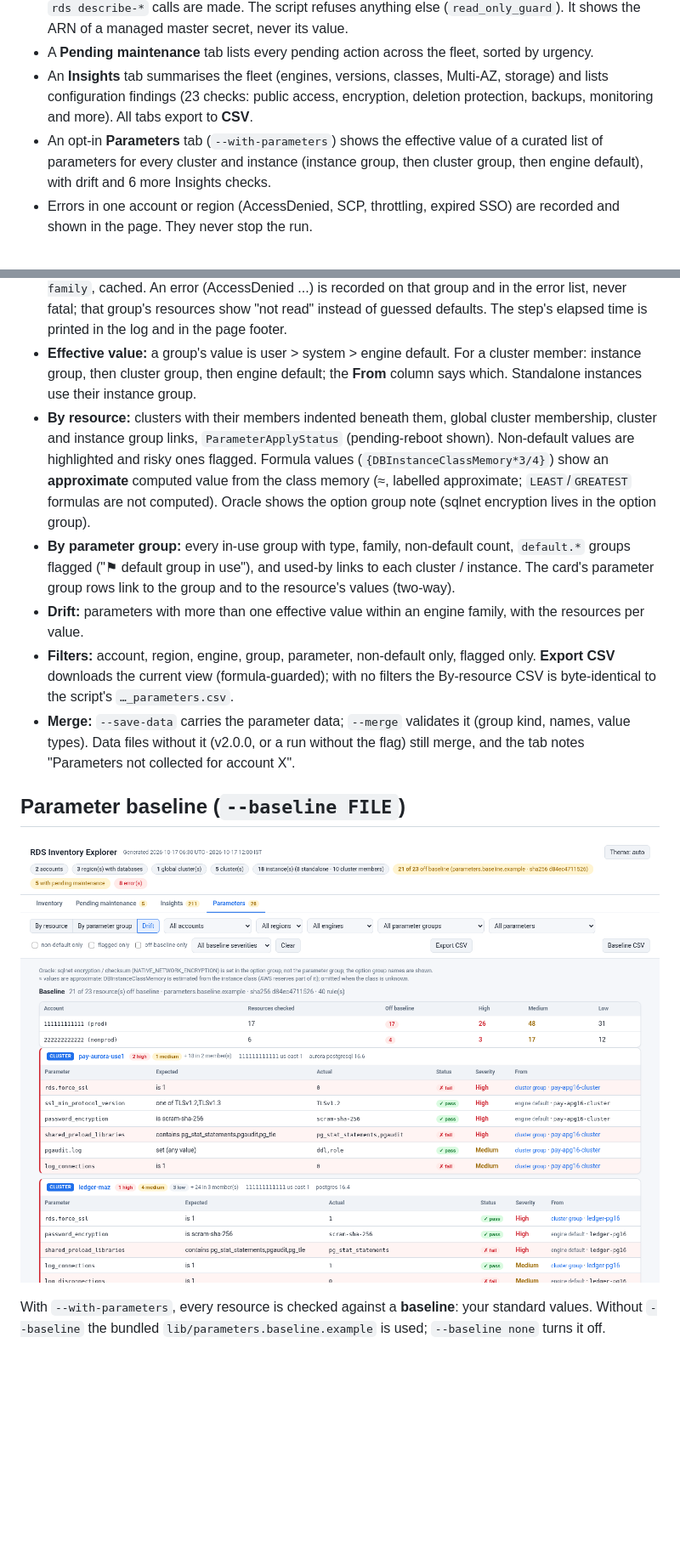
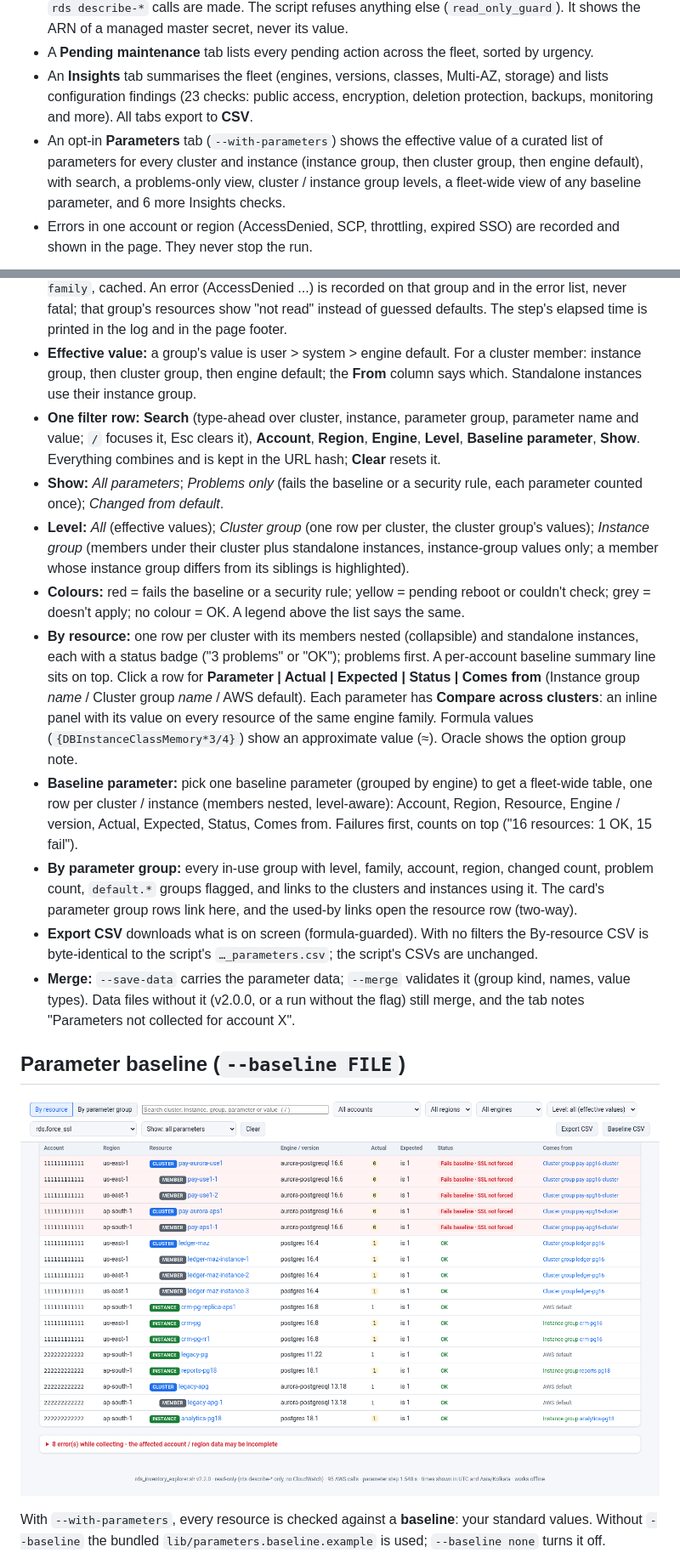
Before and after one commit to manideepgrandhi/rds-inventory-explorer, a Markdown page: README.md, 2 parts joined by grey strips. Shown at 85% size. Rendered like a GitHub page; pictures changed too: docs/baseline.png; blank space fills up the shorter version.

```diff
--- a/README.md
+++ b/README.md
@@ -6,7 +6,7 @@
 - **No CloudWatch, no secret values.** Only `sts get-caller-identity`, `ec2 describe-regions` and `rds describe-*` calls are made. The script refuses anything else (`read_only_guard`). It shows the ARN of a managed master secret, never its value.
 - A **Pending maintenance** tab lists every pending action across the fleet, sorted by urgency.
 - An **Insights** tab summarises the fleet (engines, versions, classes, Multi-AZ, storage) and lists configuration findings (23 checks: public access, encryption, deletion protection, backups, monitoring and more). All tabs export to **CSV**.
-- An opt-in **Parameters** tab (`--with-parameters`) shows the effective value of a curated list of parameters for every cluster and instance (instance group, then cluster group, then engine default), with drift and 6 more Insights checks.
+- An opt-in **Parameters** tab (`--with-parameters`) shows the effective value of a curated list of parameters for every cluster and instance (instance group, then cluster group, then engine default), with search, a problems-only view, cluster / instance group levels, a fleet-wide view of any baseline parameter, and 6 more Insights checks.
 - Errors in one account or region (AccessDenied, SCP, throttling, expired SSO) are recorded and shown in the page. They never stop the run.
 
 ![Cluster card](docs/screenshot.png)
@@ -132,10 +132,14 @@ Opt-in (`--with-parameters`, or `with-parameters=true` in the config file). Only
 
 - **Calls (read-only, few):** per region, `describe-db-parameter-groups` and `describe-db-cluster-parameter-groups` once; per **in-use** group, `describe-db(-cluster)-parameters --source user` and `--source system` (never the full page-through); engine defaults once per family and group kind per account + region with `describe-engine-default(-cluster)-parameters --db-parameter-group-family`, cached. An error (AccessDenied ...) is recorded on that group and in the error list, never fatal; that group's resources show "not read" instead of guessed defaults. The step's elapsed time is printed in the log and in the page footer.
 - **Effective value:** a group's value is user > system > engine default. For a cluster member: instance group, then cluster group, then engine default; the **From** column says which. Standalone instances use their instance group.
-- **By resource:** clusters with their members indented beneath them, global cluster membership, cluster and instance group links, `ParameterApplyStatus` (pending-reboot shown). Non-default values are highlighted and risky ones flagged. Formula values (`{DBInstanceClassMemory*3/4}`) show an **approximate** computed value from the class memory (≈, labelled approximate; `LEAST`/`GREATEST` formulas are not computed). Oracle shows the option group note (sqlnet encryption lives in the option group).
-- **By parameter group:** every in-use group with type, family, non-default count, `default.*` groups flagged ("⚑ default group in use"), and used-by links to each cluster / instance. The card's parameter group rows link to the group and to the resource's values (two-way).
-- **Drift:** parameters with more than one effective value within an engine family, with the resources per value.
-- **Filters:** account, region, engine, group, parameter, non-default only, flagged only. **Export CSV** downloads the current view (formula-guarded); with no filters the By-resource CSV is byte-identical to the script's `…_parameters.csv`.
+- **One filter row:** **Search** (type-ahead over cluster, instance, parameter group, parameter name and value; `/` focuses it, Esc clears it), **Account**, **Region**, **Engine**, **Level**, **Baseline parameter**, **Show**. Everything combines and is kept in the URL hash; **Clear** resets it.
+- **Show:** *All parameters*; *Problems only* (fails the baseline or a security rule, each parameter counted once); *Changed from default*.
+- **Level:** *All* (effective values); *Cluster group* (one row per cluster, the cluster group's values); *Instance group* (members under their cluster plus standalone instances, instance-group values only; a member whose instance group differs from its siblings is highlighted).
+- **Colours:** red = fails the baseline or a security rule; yellow = pending reboot or couldn't check; grey = doesn't apply; no colour = OK. A legend above the list says the same.
+- **By resource:** one row per cluster with its members nested (collapsible) and standalone instances, each with a status badge ("3 problems" or "OK"); problems first. A per-account baseline summary line sits on top. Click a row for **Parameter | Actual | Expected | Status | Comes from** (Instance group *name* / Cluster group *name* / AWS default). Each parameter has **Compare across clusters**: an inline panel with its value on every resource of the same engine family. Formula values (`{DBInstanceClassMemory*3/4}`) show an approximate value (≈). Oracle shows the option group note.
+- **Baseline parameter:** pick one baseline parameter (grouped by engine) to get a fleet-wide table, one row per cluster / instance (members nested, level-aware): Account, Region, Resource, Engine / version, Actual, Expected, Status, Comes from. Failures first, counts on top ("16 resources: 1 OK, 15 fail").
+- **By parameter group:** every in-use group with level, family, account, region, changed count, problem count, `default.*` groups flagged, and links to the clusters and instances using it. The card's parameter group rows link here, and the used-by links open the resource row (two-way).
+- **Export CSV** downloads what is on screen (formula-guarded). With no filters the By-resource CSV is byte-identical to the script's `…_parameters.csv`; the script's CSVs are unchanged.
 - **Merge:** `--save-data` carries the parameter data; `--merge` validates it (group kind, names, value types). Data files without it (v2.0.0, or a run without the flag) still merge, and the tab notes "Parameters not collected for account X".
 
 ## Parameter baseline (`--baseline FILE`)
```
Also changed, not shown: other parts of README.md (+12 -5 lines), docs/parameters.png, 6 other files.
